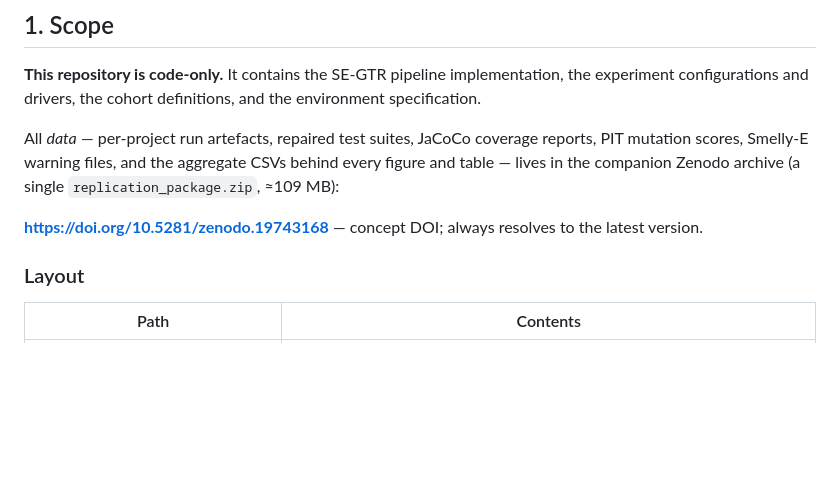
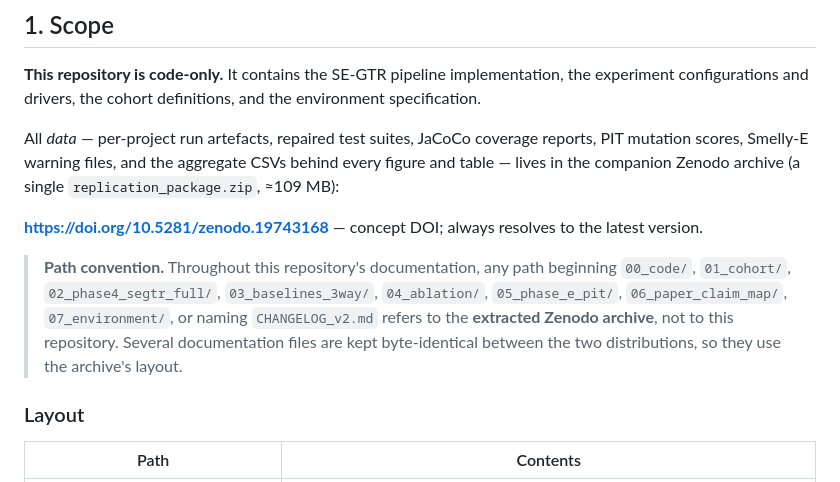
Before and after one commit to SE-GTR/SE-GTR, a Markdown page: README.md, the part around the change. Drawn GitHub-style; blank space fills up the shorter version.

Commit message:
State the archive path convention once, in the README
Several documentation files are kept byte-identical between this repository
and the Zenodo archive, so they spell paths in the archive's layout. Without a
stated convention those read as broken pointers here. Declaring it in the
README fixes the ambiguity for every such file without editing any of the
mirrored ones.

```diff
--- a/README.md
+++ b/README.md
@@ -25,6 +25,14 @@ Zenodo archive (a single `replication_package.zip`, ≈109 MB):
 
 **https://doi.org/10.5281/zenodo.19743168** — concept DOI; always
 resolves to the latest version.
+
+> **Path convention.** Throughout this repository's documentation, any path
+> beginning `00_code/`, `01_cohort/`, `02_phase4_segtr_full/`,
+> `03_baselines_3way/`, `04_ablation/`, `05_phase_e_pit/`,
+> `06_paper_claim_map/`, `07_environment/`, or naming `CHANGELOG_v2.md`
+> refers to the **extracted Zenodo archive**, not to this repository. Several
+> documentation files are kept byte-identical between the two distributions,
+> so they use the archive's layout.
 
 ### Layout
 
```
